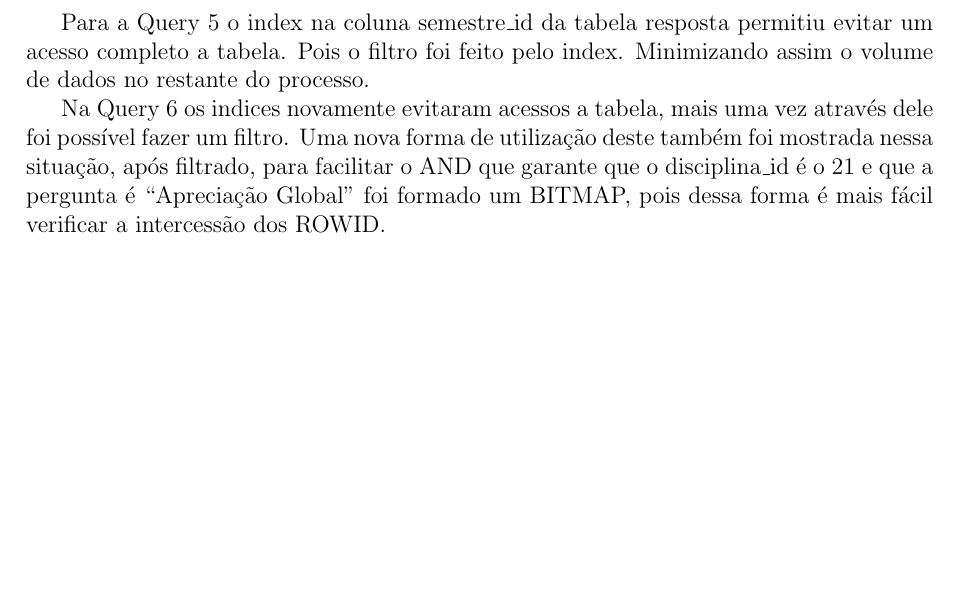
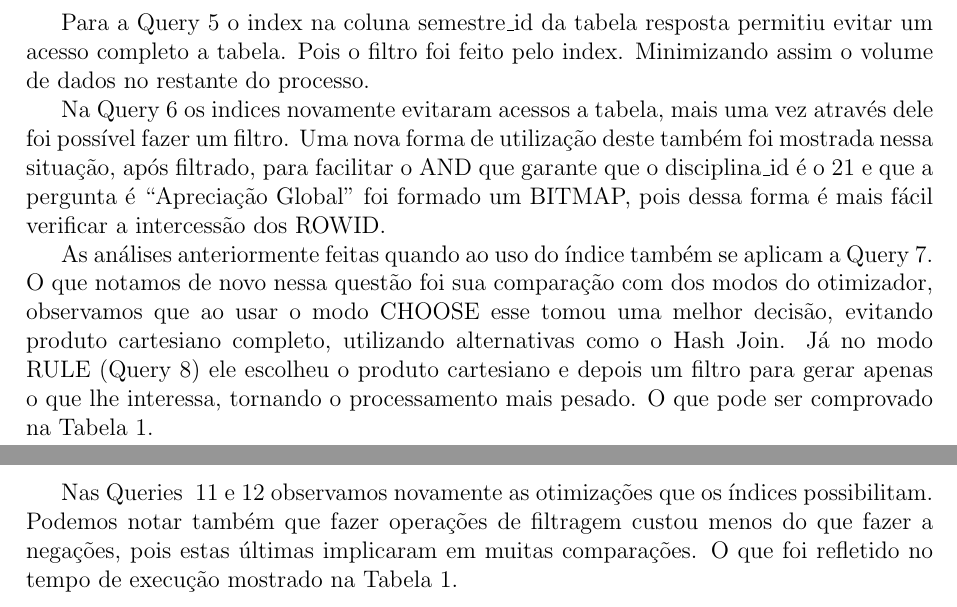
Before and after one commit to pedosb/tbda, a LaTeX document (trab1/relatorio.tex): part of page 2 of 16 before the commit and two parts of pages 2 and 11 of 17 after it, the two joined at a grey line, cut so that both start at the same text, the shorter picture padded with empty space. Compiled offline with pdfLaTeX.

Commit message:
Até a última (para correção)

```diff
--- a/trab1/relatorio.tex
+++ b/trab1/relatorio.tex
@@ -168,6 +168,14 @@ um BITMAP, pois dessa forma é mais fácil verificar a intercessão dos ROWID.
    \caption{Plano de execução para a Query \ref{sql:2-c}.}
 \end{figure}
 
+As análises anteriormente feitas quando ao uso do índice também se aplicam
+a Query~\ref{sql:3-a-i}. O que notamos de novo nessa questão foi sua comparação
+com dos modos do otimizador, observamos que ao usar o modo CHOOSE esse tomou uma
+melhor decisão, evitando produto cartesiano completo, utilizando alternativas
+como o Hash Join. Já no modo RULE (Query~\ref{sql:3-a-ii}) ele escolheu o produto
+cartesiano e depois um filtro para gerar apenas o que lhe interessa, tornando
+o processamento mais pesado.  O que pode ser comprovado na Tabela~\ref{tab:tempo}.
+
 \begin{program}
    \verbatiminput{respostas/3-a-i.sql}
    \caption{Questão 3 baseada em ``not in'' com otimizador no modo CHOOSE.}
@@ -231,6 +243,11 @@ um BITMAP, pois dessa forma é mais fácil verificar a intercessão dos ROWID.
    \caption{Plano de execução para a Query \ref{sql:3-b-ii}.}
    \label{fig:plano_3-b-ii}
 \end{figure}
+
+Nas Queries ~\ref{sql:4-i} e~\ref{sql:4-ii} observamos novamente as otimizações que
+os índices possibilitam. Podemos notar também que fazer operações de filtragem custou
+menos do que fazer a negações, pois estas últimas implicaram em muitas comparações.
+O que foi refletido no tempo de execução mostrado na Tabela~\ref{tab:tempo}.
 
 \begin{program}
    \verbatiminput{respostas/4.i.sql}
```
Also changed, not shown: trab1/relatorio.tex (4 more changed lines).
